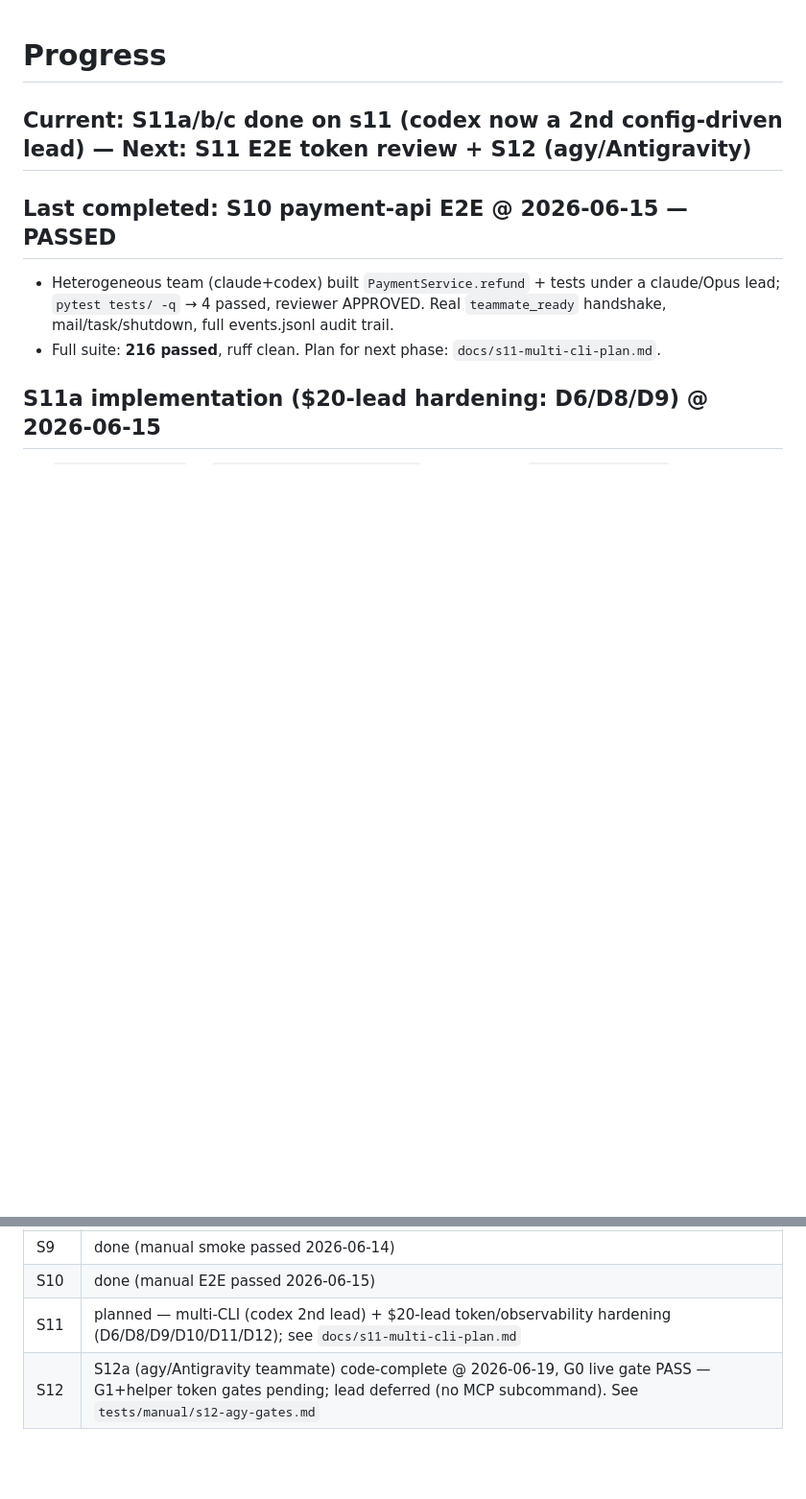
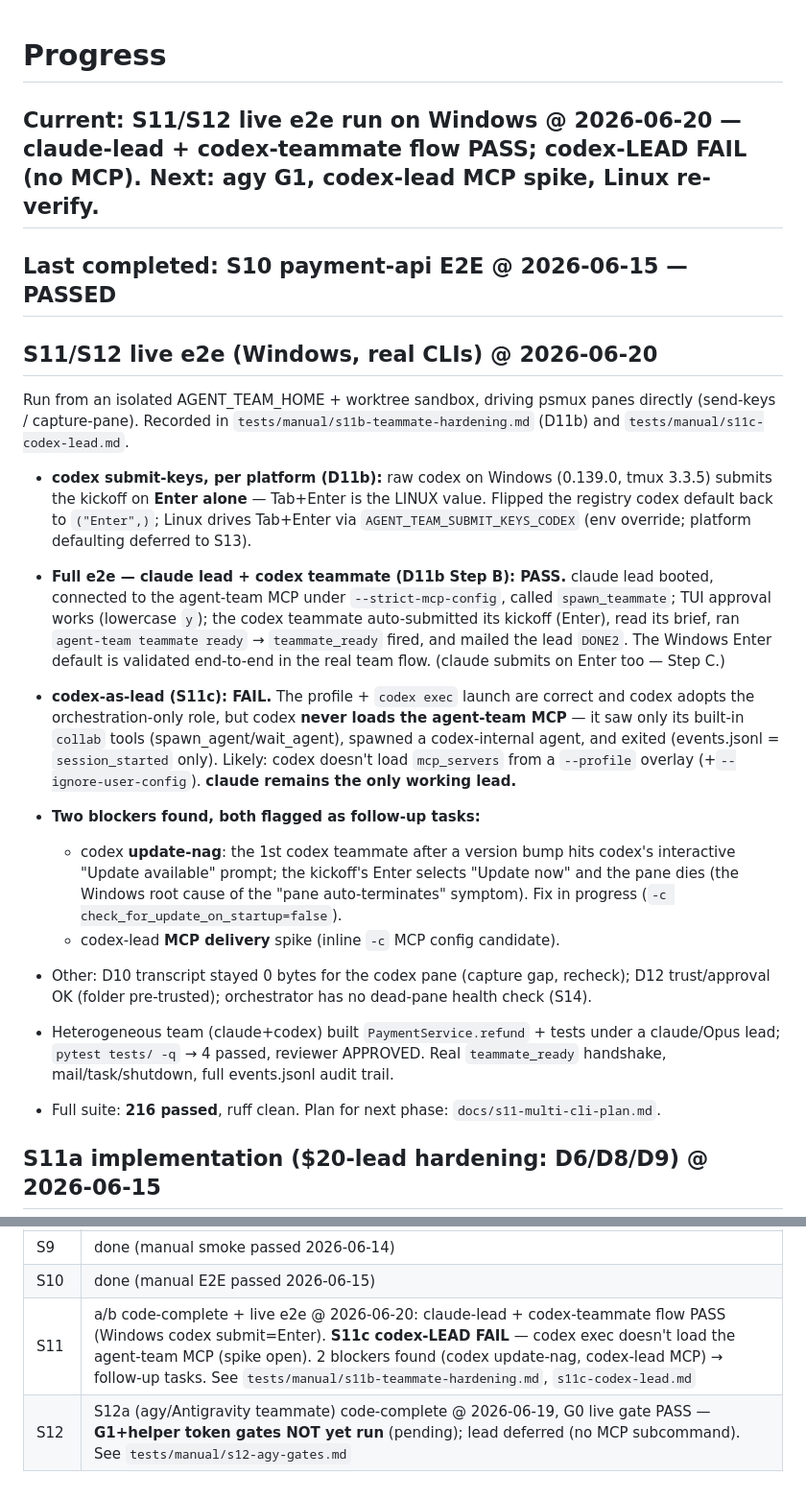
Before and after one commit to stardino2lab/agent-team, a Markdown page: PROGRESS.md, 2 parts joined by grey strips. Shown at 96% size. Drawn GitHub-style; blank space fills up the shorter version.

Commit message:
docs: log 2026-06-20 Windows live e2e (S11 teammate PASS, S11c lead FAIL)
Captures the live-run results in the progress log + milestone table: full
claude-lead + codex-teammate e2e PASS (Windows codex submit=Enter, validated
end-to-end), codex-as-lead FAIL (no MCP loaded into codex exec), two blockers
found (codex update-nag, codex-lead MCP delivery) now tracked as follow-up tasks,
and agy G1 still pending. Detailed checklists in tests/manual/s11b/s11c.

Co-Authored-By: Claude Opus 4.8 <noreply@anthropic.com>

```diff
--- a/PROGRESS.md
+++ b/PROGRESS.md
@@ -1,8 +1,39 @@
 # Progress
 
-## Current: S11a/b/c done on s11 (codex now a 2nd config-driven lead) — Next: S11 E2E token review + S12 (agy/Antigravity)
+## Current: S11/S12 live e2e run on Windows @ 2026-06-20 — claude-lead + codex-teammate flow PASS; codex-LEAD FAIL (no MCP). Next: agy G1, codex-lead MCP spike, Linux re-verify.
 
 ## Last completed: S10 payment-api E2E @ 2026-06-15 — PASSED
+
+## S11/S12 live e2e (Windows, real CLIs) @ 2026-06-20
+
+Run from an isolated AGENT_TEAM_HOME + worktree sandbox, driving psmux panes directly
+(send-keys / capture-pane). Recorded in `tests/manual/s11b-teammate-hardening.md` (D11b)
+and `tests/manual/s11c-codex-lead.md`.
+
+- **codex submit-keys, per platform (D11b):** raw codex on Windows (0.139.0, tmux 3.3.5)
+  submits the kickoff on **Enter alone** — Tab+Enter is the LINUX value. Flipped the
+  registry codex default back to `("Enter",)`; Linux drives Tab+Enter via
+  `AGENT_TEAM_SUBMIT_KEYS_CODEX` (env override; platform defaulting deferred to S13).
+- **Full e2e — claude lead + codex teammate (D11b Step B): PASS.** claude lead booted,
+  connected to the agent-team MCP under `--strict-mcp-config`, called `spawn_teammate`;
+  TUI approval works (lowercase `y`); the codex teammate auto-submitted its kickoff
+  (Enter), read its brief, ran `agent-team teammate ready` → `teammate_ready` fired, and
+  mailed the lead `DONE2`. The Windows Enter default is validated end-to-end in the real
+  team flow. (claude submits on Enter too — Step C.)
+- **codex-as-lead (S11c): FAIL.** The profile + `codex exec` launch are correct and codex
+  adopts the orchestration-only role, but codex **never loads the agent-team MCP** — it
+  saw only its built-in `collab` tools (spawn_agent/wait_agent), spawned a codex-internal
+  agent, and exited (events.jsonl = `session_started` only). Likely: codex doesn't load
+  `mcp_servers` from a `--profile` overlay (+`--ignore-user-config`). **claude remains the
+  only working lead.**
+- **Two blockers found, both flagged as follow-up tasks:**
+  - codex **update-nag**: the 1st codex teammate after a version bump hits codex's
+    interactive "Update available" prompt; the kickoff's Enter selects "Update now" and the
+    pane dies (the Windows root cause of the "pane auto-terminates" symptom). Fix in
+    progress (`-c check_for_update_on_startup=false`).
+  - codex-lead **MCP delivery** spike (inline `-c` MCP config candidate).
+- Other: D10 transcript stayed 0 bytes for the codex pane (capture gap, recheck); D12
+  trust/approval OK (folder pre-trusted); orchestrator has no dead-pane health check (S14).
 
 - Heterogeneous team (claude+codex) built `PaymentService.refund` + tests under a
   claude/Opus lead; `pytest tests/ -q` → 4 passed, reviewer APPROVED. Real
@@ -267,5 +298,5 @@ passed, ruff clean.
 | S8 | done |
 | S9 | done (manual smoke passed 2026-06-14) |
 | S10 | done (manual E2E passed 2026-06-15) |
-| S11 | planned — multi-CLI (codex 2nd lead) + $20-lead token/observability hardening (D6/D8/D9/D10/D11/D12); see `docs/s11-multi-cli-plan.md` |
-| S12 | S12a (agy/Antigravity teammate) code-complete @ 2026-06-19, G0 live gate PASS — G1+helper token gates pending; lead deferred (no MCP subcommand). See `tests/manual/s12-agy-gates.md` |
+| S11 | a/b code-complete + live e2e @ 2026-06-20: claude-lead + codex-teammate flow PASS (Windows codex submit=Enter). **S11c codex-LEAD FAIL** — codex exec doesn't load the agent-team MCP (spike open). 2 blockers found (codex update-nag, codex-lead MCP) → follow-up tasks. See `tests/manual/s11b-teammate-hardening.md`, `s11c-codex-lead.md` |
+| S12 | S12a (agy/Antigravity teammate) code-complete @ 2026-06-19, G0 live gate PASS — **G1+helper token gates NOT yet run** (pending); lead deferred (no MCP subcommand). See `tests/manual/s12-agy-gates.md` |
```
